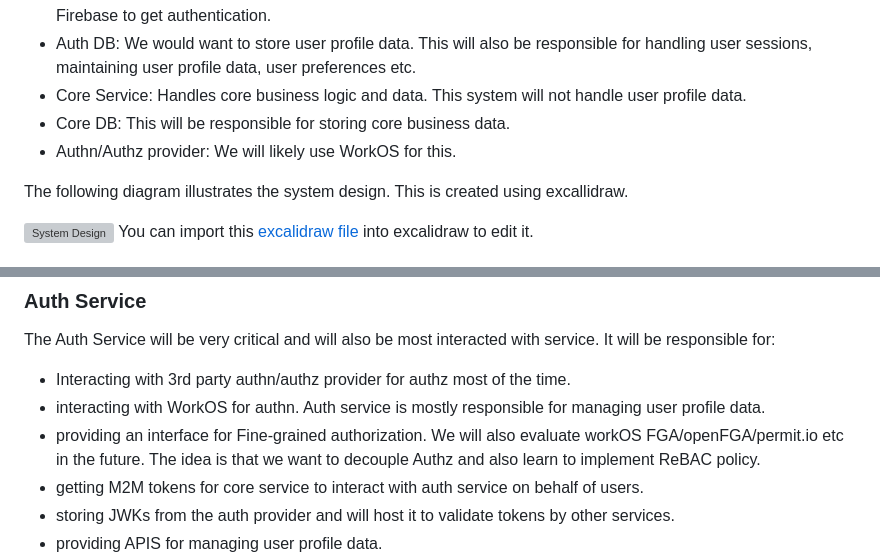
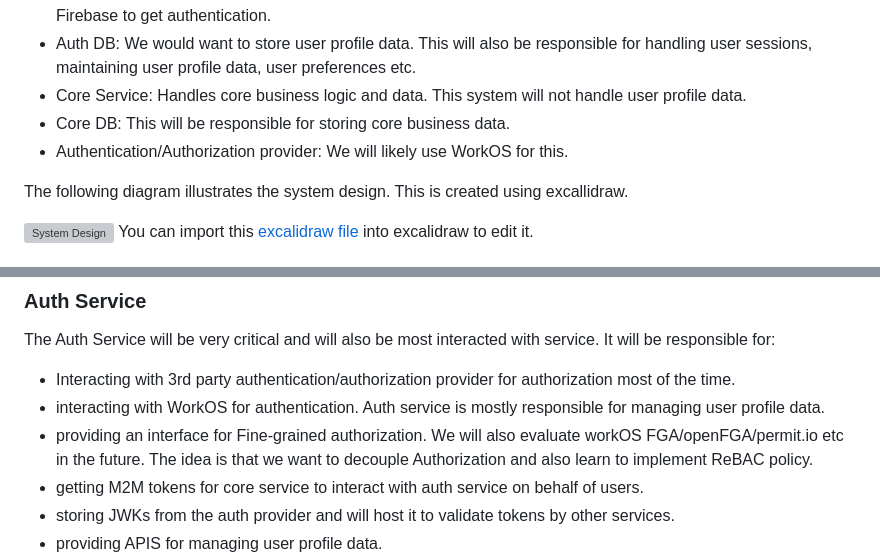
Before and after one commit to fair-n-square-co/docs, a Markdown page: design/records/2-system-design-v1.md, 2 parts joined by grey strips. Drawn GitHub-style; grey boxes are pictures that could not be loaded.

Commit message:
chore: update spelling for auth n/z

```diff
--- a/design/records/2-system-design-v1.md
+++ b/design/records/2-system-design-v1.md
@@ -21,7 +21,7 @@ We will be using a simple microservices based architecture. We will have the fol
 - Auth DB: We would want to store user profile data. This will also be responsible for handling user sessions, maintaining user profile data, user preferences etc.
 - Core Service: Handles core business logic and data. This system will not handle user profile data.
 - Core DB: This will be responsible for storing core business data.
-- Authn/Authz provider: We will likely use WorkOS for this.
+- Authentication/Authorization provider: We will likely use WorkOS for this.
 
 The following diagram illustrates the system design. This is created using excallidraw.
 
@@ -42,9 +42,9 @@ Points to consider:
 
 The Auth Service will be very critical and will also be most interacted with service. It will be responsible for:
 
-- Interacting with 3rd party authn/authz provider for authz most of the time.
-- interacting with WorkOS for authn. Auth service is mostly responsible for managing user profile data.
-- providing an interface for Fine-grained authorization. We will also evaluate workOS FGA/openFGA/permit.io etc in the future. The idea is that we want to decouple Authz and also learn to implement ReBAC policy.
+- Interacting with 3rd party authentication/authorization provider for authorization most of the time.
+- interacting with WorkOS for authentication. Auth service is mostly responsible for managing user profile data.
+- providing an interface for Fine-grained authorization. We will also evaluate workOS FGA/openFGA/permit.io etc in the future. The idea is that we want to decouple Authorization and also learn to implement ReBAC policy.
 - getting M2M tokens for core service to interact with auth service on behalf of users.
 - storing JWKs from the auth provider and will host it to validate tokens by other services.
 - providing APIS for managing user profile data.
```
